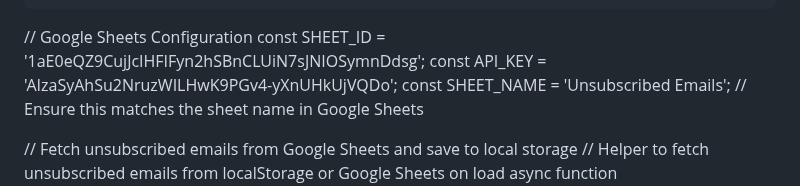
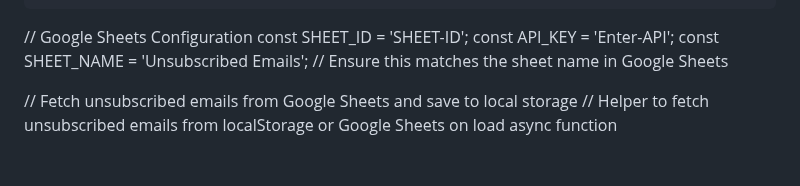
Before and after one commit to prakashsharma19/adv, a Markdown page: README.md, the part around the change. Drawn GitHub-style; blank space fills up the shorter version.

```diff
--- a/README.md
+++ b/README.md
@@ -769,8 +769,8 @@ body {
         ];
 
 // Google Sheets Configuration
-const SHEET_ID = '1aE0eQZ9CujJcIHFIFyn2hSBnCLUiN7sJNIOSymnDdsg';
-const API_KEY = 'AIzaSyAhSu2NruzWILHwK9PGv4-yXnUHkUjVQDo';
+const SHEET_ID = 'SHEET-ID';
+const API_KEY = 'Enter-API';
 const SHEET_NAME = 'Unsubscribed Emails';  // Ensure this matches the sheet name in Google Sheets
 
 // Fetch unsubscribed emails from Google Sheets and save to local storage
```
